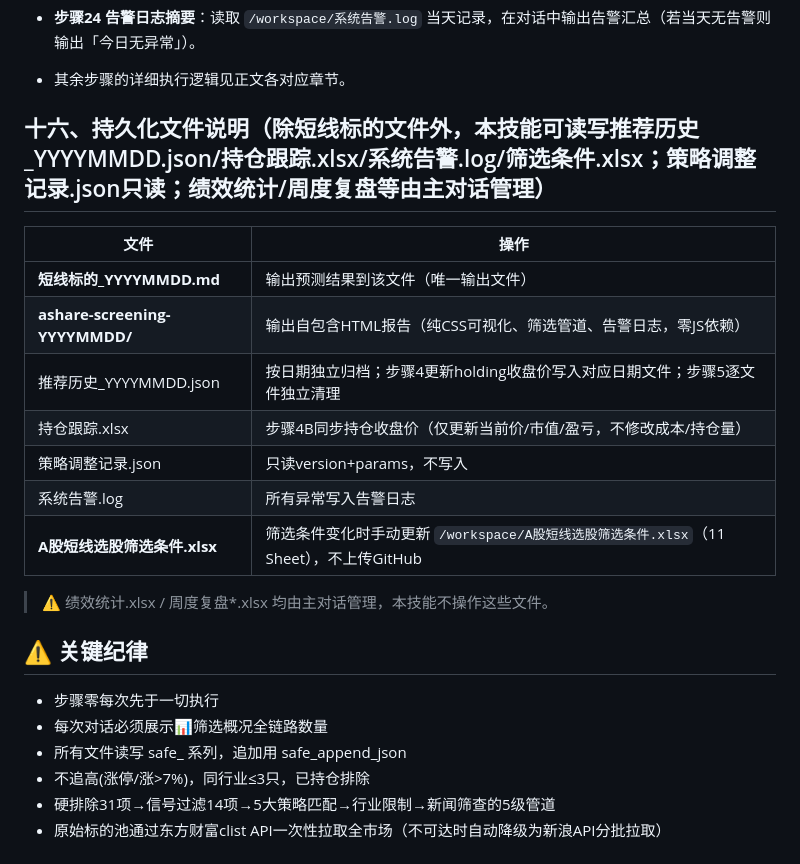
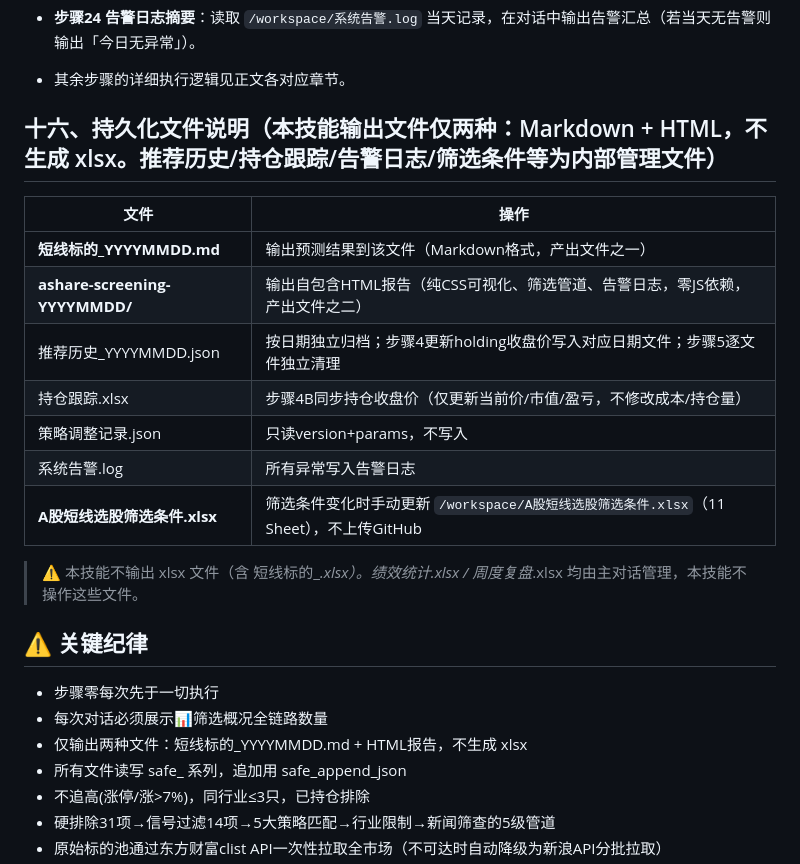
Before and after one commit to lc132/lv, a Markdown page: SKILL.md, the part around the change. Drawn GitHub-style.

Commit message:
规则更新 v6.6.17: 明确仅输出 md + HTML，不生成 xlsx

```diff
--- a/SKILL.md
+++ b/SKILL.md
@@ -1239,24 +1239,25 @@ finally:
 - **步骤24 告警日志摘要**：读取 `/workspace/系统告警.log` 当天记录，在对话中输出告警汇总（若当天无告警则输出「今日无异常」）。
 - 其余步骤的详细执行逻辑见正文各对应章节。
 
-## 十六、持久化文件说明（除短线标的文件外，本技能可读写推荐历史_YYYYMMDD.json/持仓跟踪.xlsx/系统告警.log/筛选条件.xlsx；策略调整记录.json只读；绩效统计/周度复盘等由主对话管理）
+## 十六、持久化文件说明（本技能输出文件仅两种：Markdown + HTML，不生成 xlsx。推荐历史/持仓跟踪/告警日志/筛选条件等为内部管理文件）
 
 | 文件 | 操作 |
 |------|------|
-| **短线标的_YYYYMMDD.md** | 输出预测结果到该文件（唯一输出文件） |
-| **ashare-screening-YYYYMMDD/** | 输出自包含HTML报告（纯CSS可视化、筛选管道、告警日志，零JS依赖） |
+| **短线标的_YYYYMMDD.md** | 输出预测结果到该文件（Markdown格式，产出文件之一） |
+| **ashare-screening-YYYYMMDD/** | 输出自包含HTML报告（纯CSS可视化、筛选管道、告警日志，零JS依赖，产出文件之二） |
 | 推荐历史_YYYYMMDD.json | 按日期独立归档；步骤4更新holding收盘价写入对应日期文件；步骤5逐文件独立清理 |
 | 持仓跟踪.xlsx | 步骤4B同步持仓收盘价（仅更新当前价/市值/盈亏，不修改成本/持仓量） |
 | 策略调整记录.json | 只读version+params，不写入 |
 | 系统告警.log | 所有异常写入告警日志 |
 | **A股短线选股筛选条件.xlsx** | 筛选条件变化时手动更新 `/workspace/A股短线选股筛选条件.xlsx`（11 Sheet），不上传GitHub |
 
-> ⚠️ 绩效统计.xlsx / 周度复盘*.xlsx 均由主对话管理，本技能不操作这些文件。
+> ⚠️ 本技能不输出 xlsx 文件（含 短线标的_*.xlsx）。绩效统计.xlsx / 周度复盘*.xlsx 均由主对话管理，本技能不操作这些文件。
 
 ## ⚠️ 关键纪律
 
 - 步骤零每次先于一切执行
 - 每次对话必须展示📊筛选概况全链路数量
+- 仅输出两种文件：短线标的_YYYYMMDD.md + HTML报告，不生成 xlsx
 - 所有文件读写 safe_ 系列，追加用 safe_append_json
 - 不追高(涨停/涨>7%)，同行业≤3只，已持仓排除
 - 硬排除31项→信号过滤14项→5大策略匹配→行业限制→新闻筛查的5级管道
```
